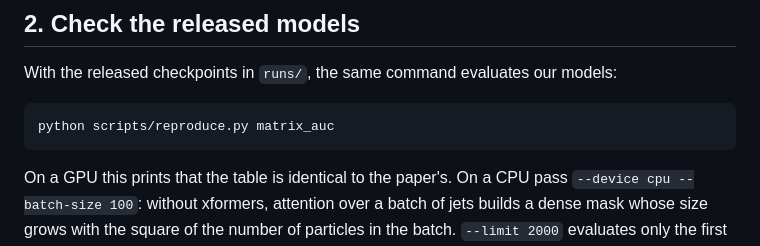
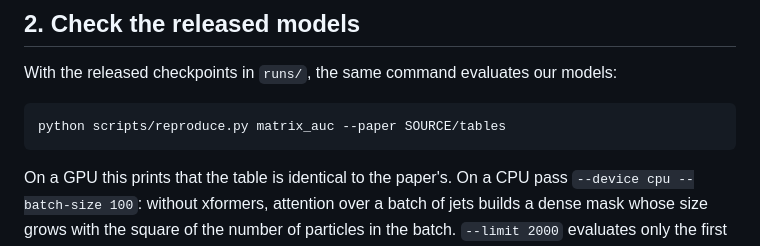
Before and after one commit to JayAgarwal25/distilling-jet-taggers, a Markdown page: REPRODUCE.md, the part around the change. Rendered like a GitHub page.

Commit message:
reproduce.md: compare with the arxiv source's tables

````diff
--- a/REPRODUCE.md
+++ b/REPRODUCE.md
@@ -119,7 +119,7 @@ python scripts/import_logits.py --name omnilearned_s --seed 1001 --format omnile
 With the released checkpoints in `runs/`, the same command evaluates our models:
 
 ```bash
-python scripts/reproduce.py matrix_auc
+python scripts/reproduce.py matrix_auc --paper SOURCE/tables
 ```
 
 On a GPU this prints that the table is identical to the paper's. On a CPU pass
````
